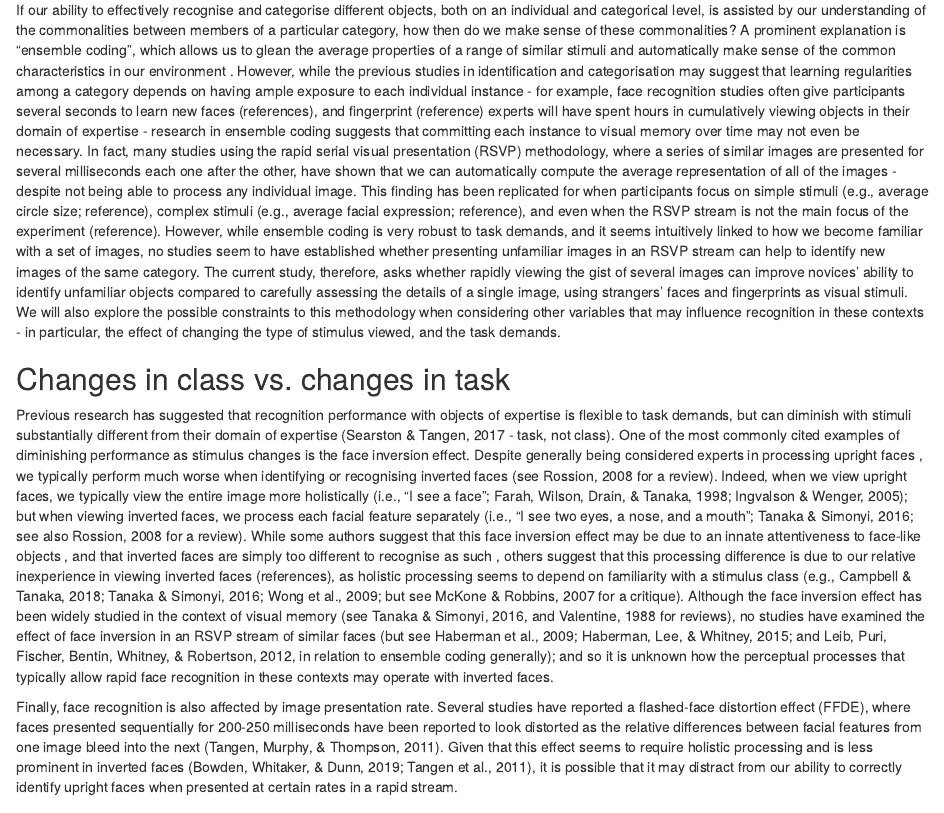
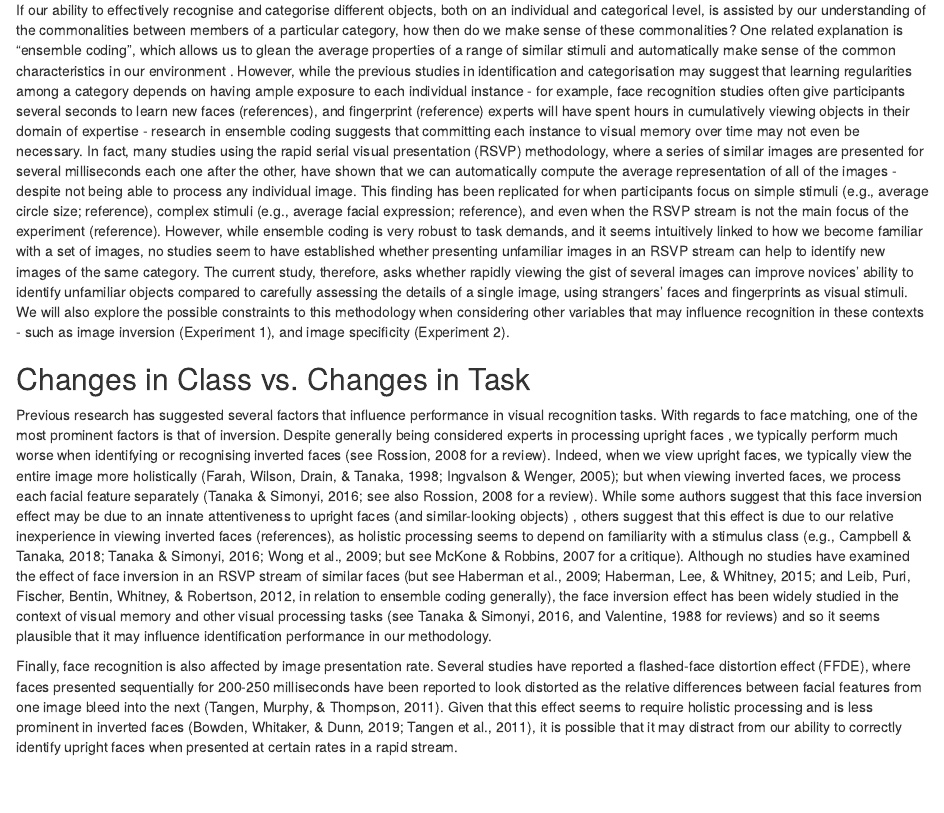
Before and after one commit to CarlosIbaviosa/Papers, an R Markdown document (image_presentation_rate.Rmd): the page in a window 1100 px wide, from 1330 px down. Rendered offline with R 4.5, knitr and Pandoc, with nearby package versions; some code elsewhere in the file could not run offline; a font, style sheet, LaTeX package, included part or bibliography that could not be used is replaced or left out.

Commit message:
Add image_presentation_rate.Rmd

```diff
--- a/image_presentation_rate.Rmd
+++ b/image_presentation_rate.Rmd
@@ -83,10 +83,12 @@ Forensic examiners in various fields are regularly required to make identificati
 
 Our ability to correctly categorise an object or image seems to depend on how much experience we have in viewing similar kinds of objects in the first place. For example, the prototype theory of categorisation suggests that when categorising an object, we compare it to the typical representation of similar objects in our long-term memory and categorise it accordingly \colorbox{yellow}{(reference)}. Similarly, the exemplar theory of categorisation suggests that, when recognising an object, we compare it to our memories of specific objects within a particular category that we have accumulated in the past \colorbox{yellow}{(references)}, and search for similarities. Due to this reliance on similar prior experiences, it tends to be more difficult to categorise objects that we do not see very often, because we are not familiar with how these objects may vary under different contexts, or are unaware of the more stable, average characteristics among these objects that may facilitate categorisation \colorbox{yellow}{(reference)}. On the particular level, for example, a substantial body of literature has focused on the role of familiarity in individual face recognition. Indeed, trying to identify a stranger’s face proves much more difficult than identifying a friend’s face or a celebrity’s face, because we do not know what a stranger's face typically looks like and how it varies across contexts, and may mistake simple variations in lighting or hairstyle for complete changes in identity \colorbox{yellow}{(references)}. This is not the case for familiar faces, where we can remember their stable facial features across contexts, and can easily recognise those features even in a new environment (references). However, even if we do not have exposure to various instances of the same object, evidence suggests that our cumulative experience in viewing various instances of the broader category can still yield an advantage. Fingerprint experts, for example, can better identify two unfamiliar fingerprints compared to novices because their vast experience with fingerprints generally allows them to better understand how fingerprints vary.
 
-If our ability to effectively recognise and categorise different objects, both on an individual and categorical level, is assisted by our understanding of the commonalities between members of a particular category, how then do we make sense of these commonalities? A prominent explanation is "ensemble coding", which allows us to glean the average properties of a range of similar stimuli and automatically make sense of the common characteristics in our environment \colorbox{yellow}{(references)}. However, while the previous studies in identification and categorisation may suggest that learning regularities among a category depends on having ample exposure to each individual instance - for example, face recognition studies often give participants several seconds to learn new faces (references), and fingerprint (reference) experts will have spent hours in cumulatively viewing objects in their domain of expertise - research in ensemble coding suggests that committing each instance to visual memory over time may not even be necessary. In fact, many studies using the rapid serial visual presentation (RSVP) methodology, where a series of similar images are presented for several milliseconds each one after the other, have shown that we can automatically compute the average representation of all of the images - despite not being able to process any individual image. This finding has been replicated for when participants focus on simple stimuli (e.g., average circle size; reference), complex stimuli (e.g., average facial expression; reference), and even when the RSVP stream is not the main focus of the experiment (reference). However, while ensemble coding is very robust to task demands, and it seems intuitively linked to how we become familiar with a set of images, no studies seem to have established whether presenting unfamiliar images in an RSVP stream can help to identify new images of the same category. The current study, therefore, asks whether rapidly viewing the gist of several images can improve novices' ability to identify unfamiliar objects compared to carefully assessing the details of a single image, using strangers' faces and fingerprints as visual stimuli. We will also explore the possible constraints to this methodology when considering other variables that may influence recognition in these contexts - in particular, the effect of changing the type of stimulus viewed, and the task demands.
+If our ability to effectively recognise and categorise different objects, both on an individual and categorical level, is assisted by our understanding of the commonalities between members of a particular category, how then do we make sense of these commonalities? One related explanation is "ensemble coding", which allows us to glean the average properties of a range of similar stimuli and automatically make sense of the common characteristics in our environment \colorbox{yellow}{(references)}. However, while the previous studies in identification and categorisation may suggest that learning regularities among a category depends on having ample exposure to each individual instance - for example, face recognition studies often give participants several seconds to learn new faces (references), and fingerprint (reference) experts will have spent hours in cumulatively viewing objects in their domain of expertise - research in ensemble coding suggests that committing each instance to visual memory over time may not even be necessary. In fact, many studies using the rapid serial visual presentation (RSVP) methodology, where a series of similar images are presented for several milliseconds each one after the other, have shown that we can automatically compute the average representation of all of the images - despite not being able to process any individual image. This finding has been replicated for when participants focus on simple stimuli (e.g., average circle size; reference), complex stimuli (e.g., average facial expression; reference), and even when the RSVP stream is not the main focus of the experiment (reference). However, while ensemble coding is very robust to task demands, and it seems intuitively linked to how we become familiar with a set of images, no studies seem to have established whether presenting unfamiliar images in an RSVP stream can help to identify new images of the same category. The current study, therefore, asks whether rapidly viewing the gist of several images can improve novices' ability to identify unfamiliar objects compared to carefully assessing the details of a single image, using strangers' faces and fingerprints as visual stimuli. We will also explore the possible constraints to this methodology when considering other variables that may influence recognition in these contexts - such as image inversion (Experiment 1), and image specificity (Experiment 2).
 
-## Changes in class vs. changes in task
-Previous research has suggested that recognition performance with objects of expertise is flexible to task demands, but can diminish with stimuli substantially different from their domain of expertise (Searston & Tangen, 2017 - task, not class). One of the most commonly cited examples of diminishing performance as stimulus changes is the face inversion effect. Despite generally being considered experts in processing upright faces \colorbox{yellow}{(references)}, we typically perform much worse when identifying or recognising inverted faces (see Rossion, 2008 for a review). Indeed, when we view upright faces, we typically view the entire image more holistically (i.e., “I see a face”; Farah, Wilson, Drain, & Tanaka, 1998; Ingvalson & Wenger, 2005); but when viewing inverted faces, we process each facial feature separately (i.e., “I see two eyes, a nose, and a mouth”; Tanaka & Simonyi, 2016; see also Rossion, 2008 for a review). While some authors suggest that this face inversion effect may be due to an innate attentiveness to face-like objects \colorbox{yellow}{(references)}, and that inverted faces are simply too different to recognise as such \colorbox{yellow}{(references)}, others suggest that this processing difference is due to our relative inexperience in viewing inverted faces (references), as holistic processing seems to depend on familiarity with a stimulus class (e.g., Campbell & Tanaka, 2018; Tanaka & Simonyi, 2016; Wong et al., 2009; but see McKone & Robbins, 2007 for a critique). Although the face inversion effect has been widely studied in the context of visual memory (see Tanaka & Simonyi, 2016, and Valentine, 1988 for reviews), no studies have examined the effect of face inversion in an RSVP stream of similar faces (but see Haberman et al., 2009; Haberman, Lee, & Whitney, 2015; and Leib, Puri, Fischer, Bentin, Whitney, & Robertson, 2012, in relation to ensemble coding generally); and so it is unknown how the perceptual processes that typically allow rapid face recognition in these contexts may operate with inverted faces.
+## Changes in Class vs. Changes in Task
+Previous research has suggested several factors that influence performance in visual recognition tasks. With regards to face matching, one of the most prominent factors is that of inversion. Despite generally being considered experts in processing upright faces \colorbox{yellow}{(references)}, we typically perform much worse when identifying or recognising inverted faces (see Rossion, 2008 for a review). Indeed, when we view upright faces, we typically view the entire image more holistically (Farah, Wilson, Drain, & Tanaka, 1998; Ingvalson & Wenger, 2005); but when viewing inverted faces, we process each facial feature separately (Tanaka & Simonyi, 2016; see also Rossion, 2008 for a review). While some authors suggest that this face inversion effect may be due to an innate attentiveness to upright faces (and similar-looking objects) \colorbox{yellow}{(references)}, others suggest that this effect is due to our relative inexperience in viewing inverted faces (references), as holistic processing seems to depend on familiarity with a stimulus class (e.g., Campbell & Tanaka, 2018; Tanaka & Simonyi, 2016; Wong et al., 2009; but see McKone & Robbins, 2007 for a critique). Although no studies have examined the effect of face inversion in an RSVP stream of similar faces (but see Haberman et al., 2009; Haberman, Lee, & Whitney, 2015; and Leib, Puri, Fischer, Bentin, Whitney, & Robertson, 2012, in relation to ensemble coding generally), the face inversion effect has been widely studied in the context of visual memory and other visual processing tasks (see Tanaka & Simonyi, 2016, and Valentine, 1988 for reviews) and so it seems plausible that it may influence identification performance in our methodology.
+
+
 
 Finally, face recognition is also affected by image presentation rate. Several studies have reported a flashed-face distortion effect (FFDE), where faces presented sequentially for 200-250 milliseconds have been reported to look distorted as the relative differences between facial features from one image bleed into the next (Tangen, Murphy, & Thompson, 2011). Given that this effect seems to require holistic processing and is less prominent in inverted faces (Bowden, Whitaker, & Dunn, 2019; Tangen et al., 2011), it is possible that it may distract from our ability to correctly identify upright faces when presented at certain rates in a rapid stream.
 
```
